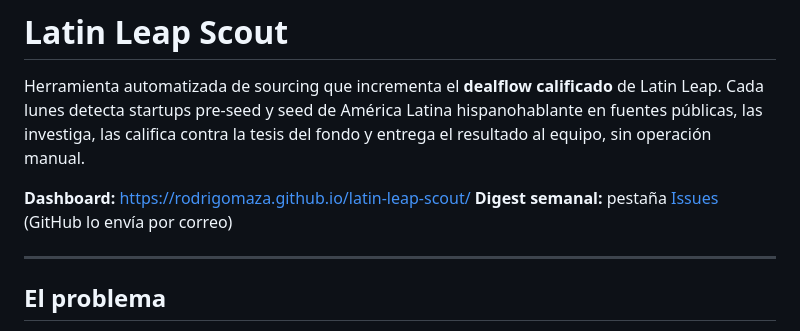
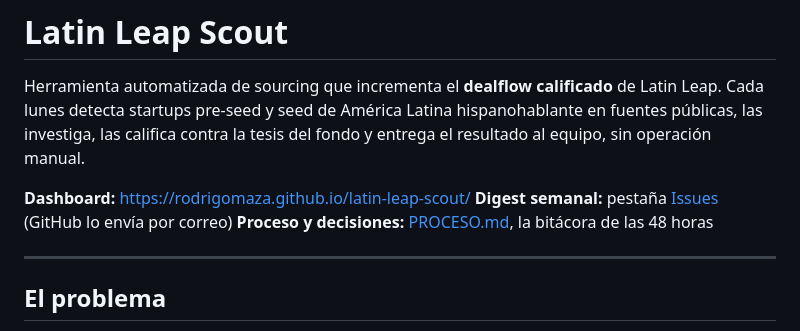
Before and after one commit to RodrigoMaza/latin-leap-scout, a Markdown page: README.md, the part around the change. Drawn GitHub-style.

```diff
--- a/README.md
+++ b/README.md
@@ -7,6 +7,7 @@ equipo, sin operación manual.
 
 **Dashboard:** https://rodrigomaza.github.io/latin-leap-scout/
 **Digest semanal:** pestaña [Issues](../../issues) (GitHub lo envía por correo)
+**Proceso y decisiones:** [PROCESO.md](PROCESO.md), la bitácora de las 48 horas
 
 ---
 
```
Also changed, not shown: PROCESO.md (added, +173 -0 lines).
